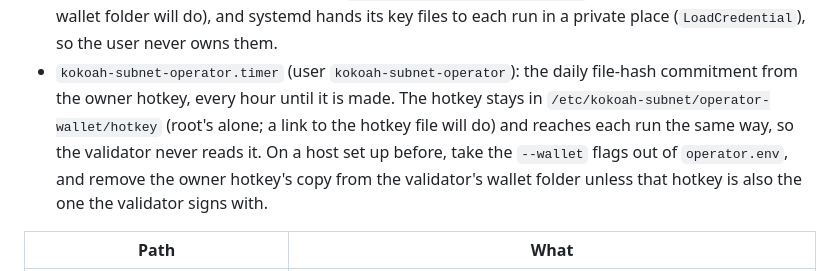
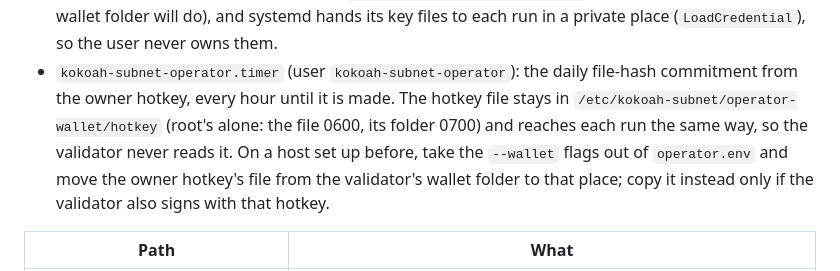
Before and after one commit to kokoahdotcom/kokoah-subnet, a Markdown page: deploy/systemd/README.md, the part around the change. Rendered like a GitHub page.

Commit message:
move the owner hotkey file on upgrade, never link it

```diff
--- a/deploy/systemd/README.md
+++ b/deploy/systemd/README.md
@@ -14,10 +14,10 @@ The owner's services, where the owner runs them, have users of their own and the
   do), and systemd hands its key files to each run in a private place (`LoadCredential`), so the user never owns
   them.
 - `kokoah-subnet-operator.timer` (user `kokoah-subnet-operator`): the daily file-hash commitment from the owner
-  hotkey, every hour until it is made. The hotkey stays in `/etc/kokoah-subnet/operator-wallet/hotkey` (root's
-  alone; a link to the hotkey file will do) and reaches each run the same way, so the validator never reads it.
-  On a host set up before, take the `--wallet` flags out of `operator.env`, and remove the owner hotkey's copy from
-  the validator's wallet folder unless that hotkey is also the one the validator signs with.
+  hotkey, every hour until it is made. The hotkey file stays in `/etc/kokoah-subnet/operator-wallet/hotkey` (root's
+  alone: the file 0600, its folder 0700) and reaches each run the same way, so the validator never reads it.
+  On a host set up before, take the `--wallet` flags out of `operator.env` and move the owner hotkey's file from the
+  validator's wallet folder to that place; copy it instead only if the validator also signs with that hotkey.
 
 | Path | What |
 |---|---|
```
